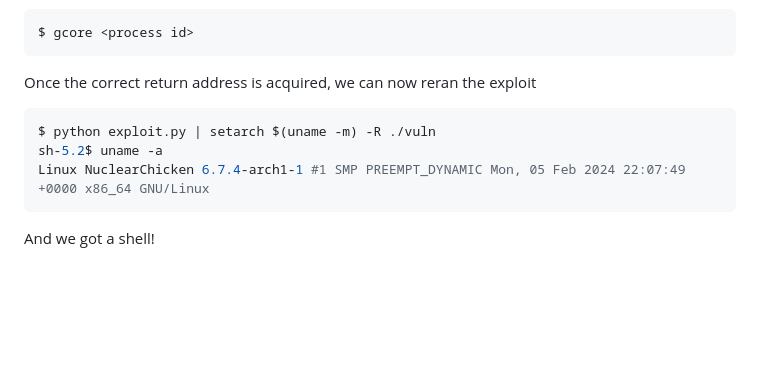
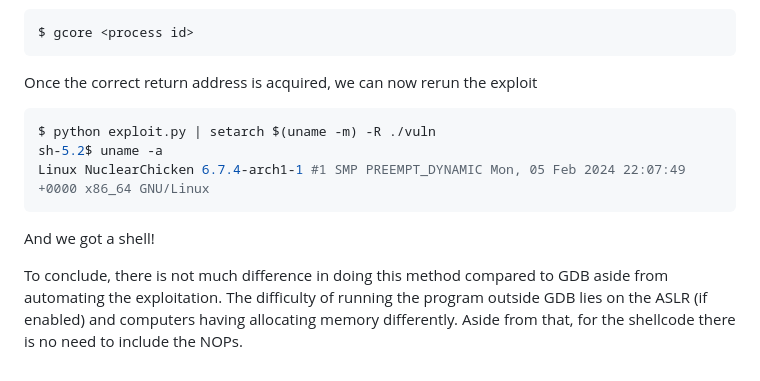
Before and after one commit to MingoMango17/CMSC134-Writeups, a Markdown page: Machine_Problem_1/writeup.md, the part around the change. GitHub-like rendering; blank space fills up the shorter version.

Commit message:
[Machine Problem 1] please proof read

````diff
--- a/Machine_Problem_1/writeup.md
+++ b/Machine_Problem_1/writeup.md
@@ -568,7 +568,7 @@ And if this does not work, we can use `gcore` to dump the current memory of a pr
 $ gcore <process id>
 ```
 
-Once the correct return address is acquired, we can now reran the exploit
+Once the correct return address is acquired, we can now rerun the exploit
 
 ```python
 $ python exploit.py | setarch $(uname -m) -R ./vuln
@@ -577,3 +577,7 @@ Linux NuclearChicken 6.7.4-arch1-1 #1 SMP PREEMPT_DYNAMIC Mon, 05 Feb 2024 22:07
 ```
 
 And we got a shell!
+
+To conclude, there is not much difference in doing this method compared to GDB aside from automating the exploitation.
+The difficulty of running the program outside GDB lies on the ASLR (if enabled) and computers having allocating memory differently.
+Aside from that, for the shellcode there is no need to include the NOPs.
````
